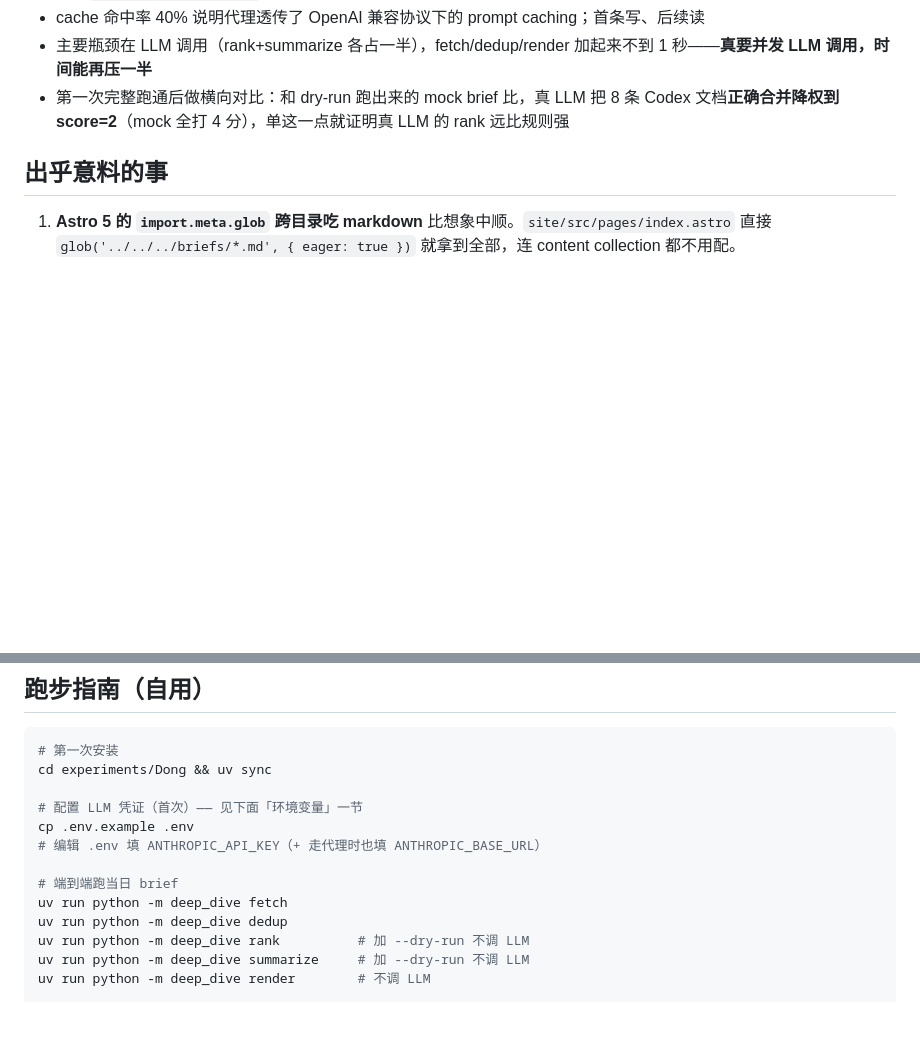
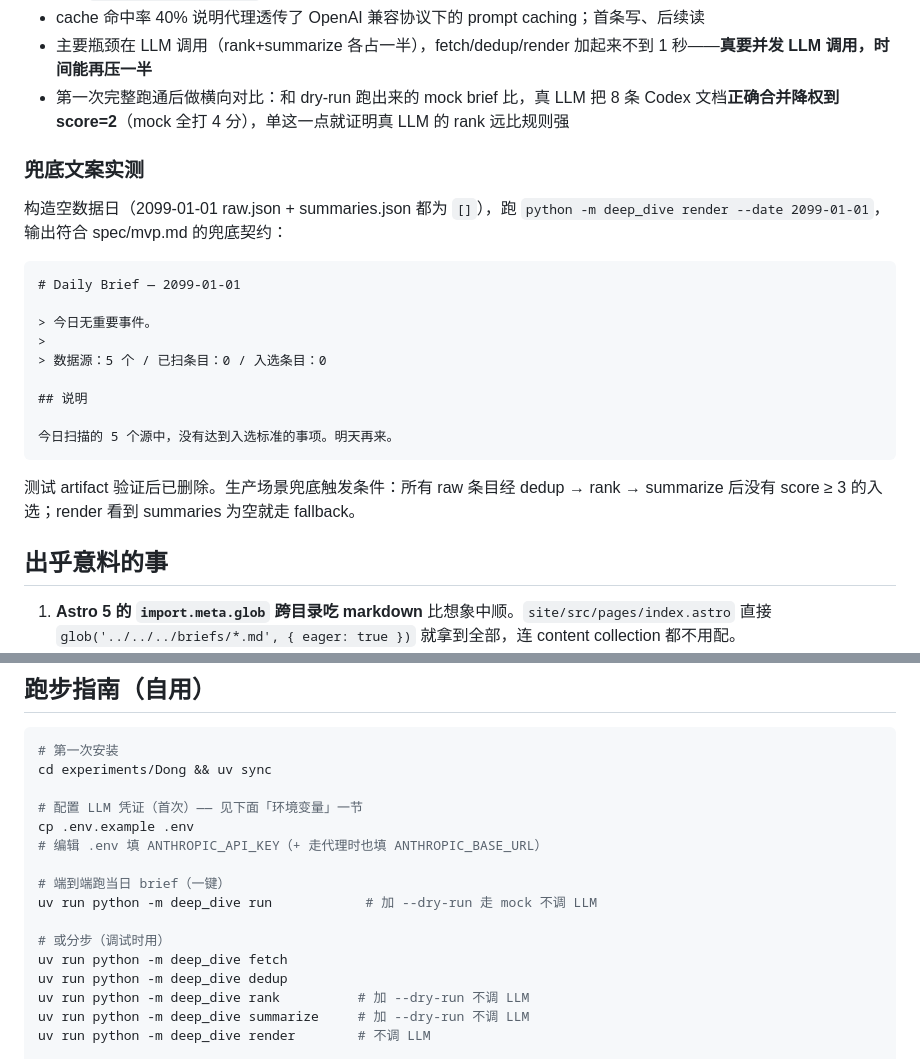
Before and after one commit to Boris-hbx/DeepDive, a Markdown page: experiments/Dong/NOTES.md, 2 parts joined by grey strips. Rendered like a GitHub page; blank space fills up the shorter version.

````diff
--- a/experiments/Dong/NOTES.md
+++ b/experiments/Dong/NOTES.md
@@ -84,6 +148,24 @@ fetch (并发)  →  dedup  →  rank (LLM 1-5 分)  →  summarize (LLM)  →
 - cache 命中率 40% 说明代理透传了 OpenAI 兼容协议下的 prompt caching；首条写、后续读
 - 主要瓶颈在 LLM 调用（rank+summarize 各占一半），fetch/dedup/render 加起来不到 1 秒——**真要并发 LLM 调用，时间能再压一半**
 - 第一次完整跑通后做横向对比：和 dry-run 跑出来的 mock brief 比，真 LLM 把 8 条 Codex 文档**正确合并降权到 score=2**（mock 全打 4 分），单这一点就证明真 LLM 的 rank 远比规则强
+
+### 兜底文案实测
+
+构造空数据日（2099-01-01 raw.json + summaries.json 都为 `[]`），跑 `python -m deep_dive render --date 2099-01-01`，输出符合 spec/mvp.md 的兜底契约：
+
+```
+# Daily Brief — 2099-01-01
+
+> 今日无重要事件。
+>
+> 数据源：5 个 / 已扫条目：0 / 入选条目：0
+
+## 说明
+
+今日扫描的 5 个源中，没有达到入选标准的事项。明天再来。
+```
+
+测试 artifact 验证后已删除。生产场景兜底触发条件：所有 raw 条目经 dedup → rank → summarize 后没有 score ≥ 3 的入选；render 看到 summaries 为空就走 fallback。
 
 ## 出乎意料的事
 
@@ -142,7 +224,10 @@ cd experiments/Dong && uv sync
 cp .env.example .env
 # 编辑 .env 填 ANTHROPIC_API_KEY（+ 走代理时也填 ANTHROPIC_BASE_URL）
 
-# 端到端跑当日 brief
+# 端到端跑当日 brief（一键）
+uv run python -m deep_dive run            # 加 --dry-run 走 mock 不调 LLM
+
+# 或分步（调试时用）
 uv run python -m deep_dive fetch
 uv run python -m deep_dive dedup
 uv run python -m deep_dive rank          # 加 --dry-run 不调 LLM
````
Also changed, not shown: other parts of experiments/Dong/NOTES.md (+66 -2 lines).
